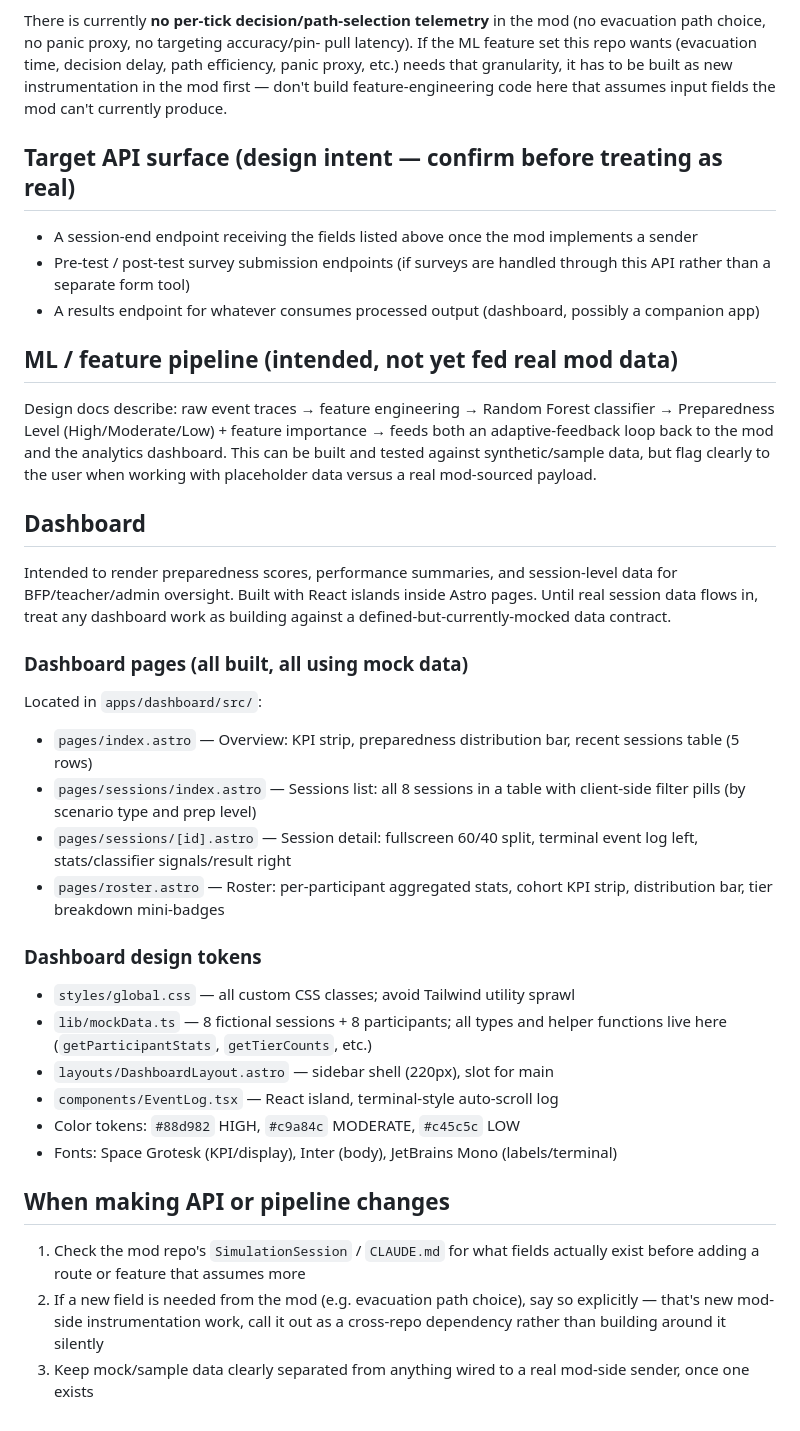
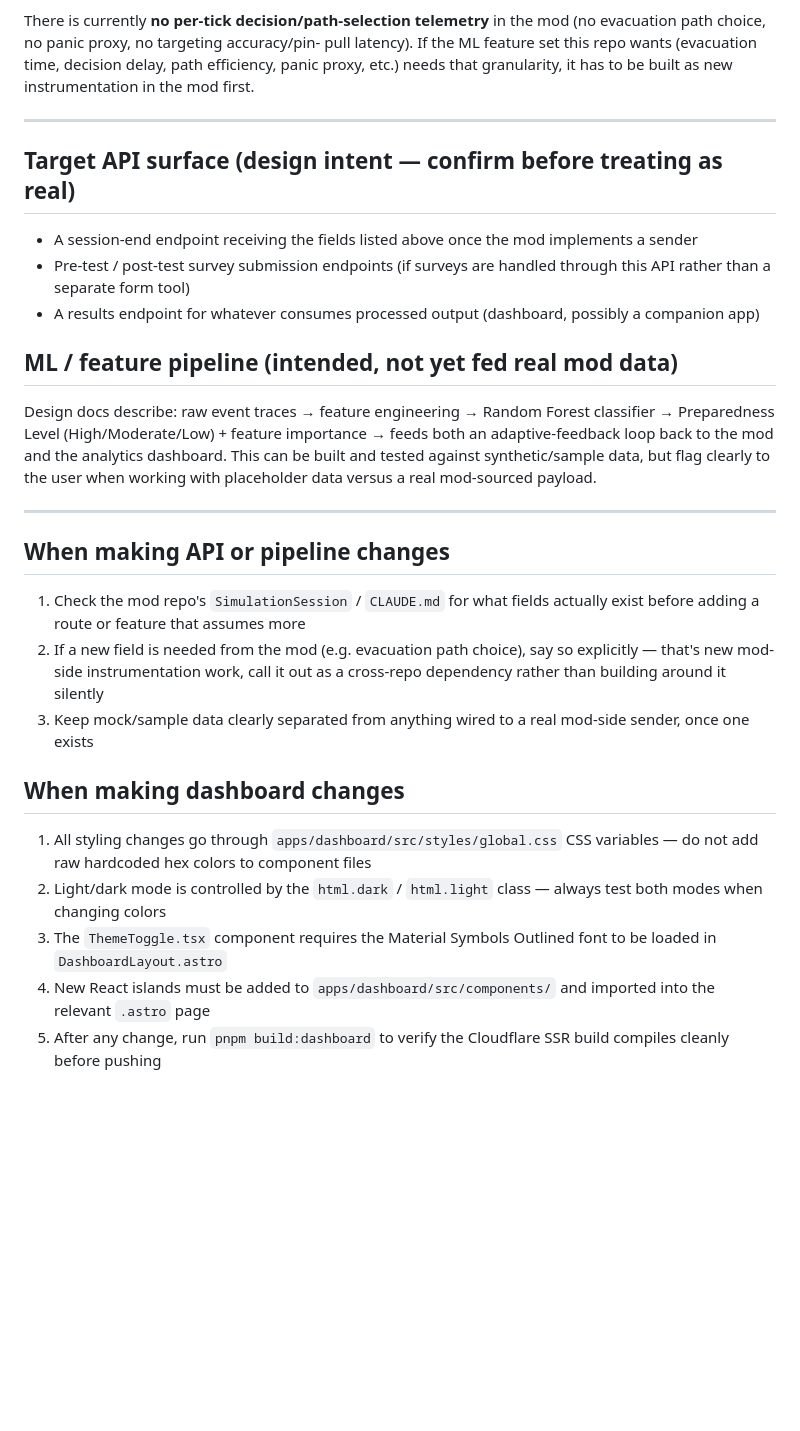
Before and after one commit to Necookie/BERONG_SMP_WEB, a Markdown page: CLAUDE.md, the part around one of its changes. GitHub-like rendering; blank space fills up the shorter version.

```diff
--- a/CLAUDE.md
+++ b/CLAUDE.md
@@ -36,17 +151,14 @@ There is currently **no per-tick decision/path-selection telemetry** in the
 mod (no evacuation path choice, no panic proxy, no targeting accuracy/pin-
 pull latency). If the ML feature set this repo wants (evacuation time,
 decision delay, path efficiency, panic proxy, etc.) needs that granularity,
-it has to be built as new instrumentation in the mod first — don't build
-feature-engineering code here that assumes input fields the mod can't
-currently produce.
+it has to be built as new instrumentation in the mod first.
+
+---
 
 ## Target API surface (design intent — confirm before treating as real)
-- A session-end endpoint receiving the fields listed above once the mod
-  implements a sender
-- Pre-test / post-test survey submission endpoints (if surveys are handled
-  through this API rather than a separate form tool)
-- A results endpoint for whatever consumes processed output (dashboard,
-  possibly a companion app)
+- A session-end endpoint receiving the fields listed above once the mod implements a sender
+- Pre-test / post-test survey submission endpoints (if surveys are handled through this API rather than a separate form tool)
+- A results endpoint for whatever consumes processed output (dashboard, possibly a companion app)
 
 ## ML / feature pipeline (intended, not yet fed real mod data)
 Design docs describe: raw event traces → feature engineering → Random
@@ -56,38 +168,16 @@ analytics dashboard. This can be built and tested against synthetic/sample
 data, but flag clearly to the user when working with placeholder data versus
 a real mod-sourced payload.
 
-## Dashboard
-Intended to render preparedness scores, performance summaries, and
-session-level data for BFP/teacher/admin oversight. Built with React islands
-inside Astro pages. Until real session data flows in, treat any dashboard
-work as building against a defined-but-currently-mocked data contract.
-
-### Dashboard pages (all built, all using mock data)
-Located in `apps/dashboard/src/`:
-
-- `pages/index.astro` — Overview: KPI strip, preparedness distribution bar,
-  recent sessions table (5 rows)
-- `pages/sessions/index.astro` — Sessions list: all 8 sessions in a table
-  with client-side filter pills (by scenario type and prep level)
-- `pages/sessions/[id].astro` — Session detail: fullscreen 60/40 split,
-  terminal event log left, stats/classifier signals/result right
-- `pages/roster.astro` — Roster: per-participant aggregated stats, cohort
-  KPI strip, distribution bar, tier breakdown mini-badges
-
-### Dashboard design tokens
-- `styles/global.css` — all custom CSS classes; avoid Tailwind utility sprawl
-- `lib/mockData.ts` — 8 fictional sessions + 8 participants; all types and
-  helper functions live here (`getParticipantStats`, `getTierCounts`, etc.)
-- `layouts/DashboardLayout.astro` — sidebar shell (220px), slot for main
-- `components/EventLog.tsx` — React island, terminal-style auto-scroll log
-- Color tokens: `#88d982` HIGH, `#c9a84c` MODERATE, `#c45c5c` LOW
-- Fonts: Space Grotesk (KPI/display), Inter (body), JetBrains Mono (labels/terminal)
+---
 
 ## When making API or pipeline changes
-1. Check the mod repo's `SimulationSession` / `CLAUDE.md` for what fields
-   actually exist before adding a route or feature that assumes more
-2. If a new field is needed from the mod (e.g. evacuation path choice),
-   say so explicitly — that's new mod-side instrumentation work, call it
-   out as a cross-repo dependency rather than building around it silently
-3. Keep mock/sample data clearly separated from anything wired to a real
-   mod-side sender, once one exists
+1. Check the mod repo's `SimulationSession` / `CLAUDE.md` for what fields actually exist before adding a route or feature that assumes more
+2. If a new field is needed from the mod (e.g. evacuation path choice), say so explicitly — that's new mod-side instrumentation work, call it out as a cross-repo dependency rather than building around it silently
+3. Keep mock/sample data clearly separated from anything wired to a real mod-side sender, once one exists
+
+## When making dashboard changes
+1. All styling changes go through `apps/dashboard/src/styles/global.css` CSS variables — do not add raw hardcoded hex colors to component files
+2. Light/dark mode is controlled by the `html.dark` / `html.light` class — always test both modes when changing colors
+3. The `ThemeToggle.tsx` component requires the Material Symbols Outlined font to be loaded in `DashboardLayout.astro`
+4. New React islands must be added to `apps/dashboard/src/components/` and imported into the relevant `.astro` page
+5. After any change, run `pnpm build:dashboard` to verify the Cloudflare SSR build compiles cleanly before pushing
```
Also changed, not shown: other parts of CLAUDE.md (+120 -5 lines).
